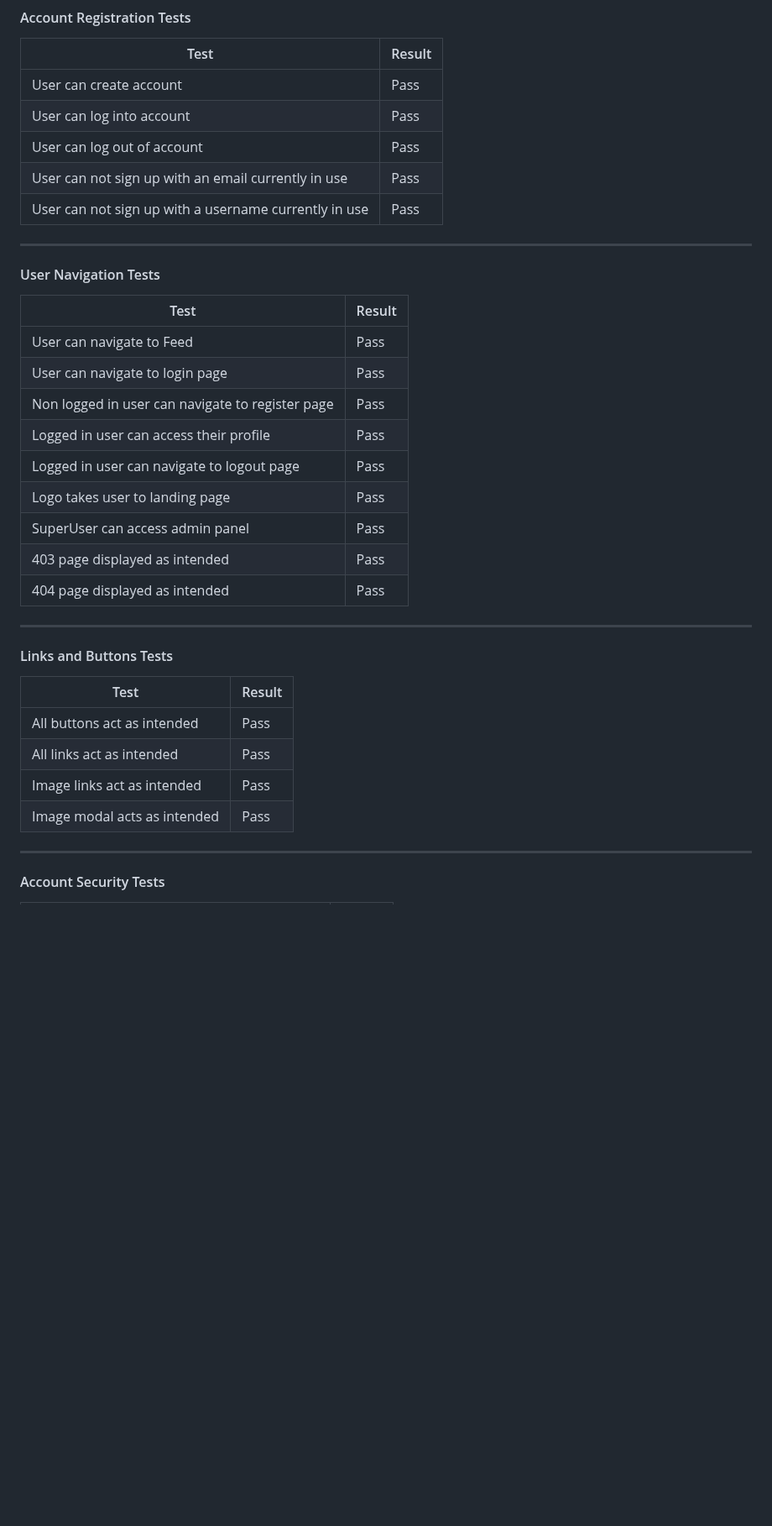
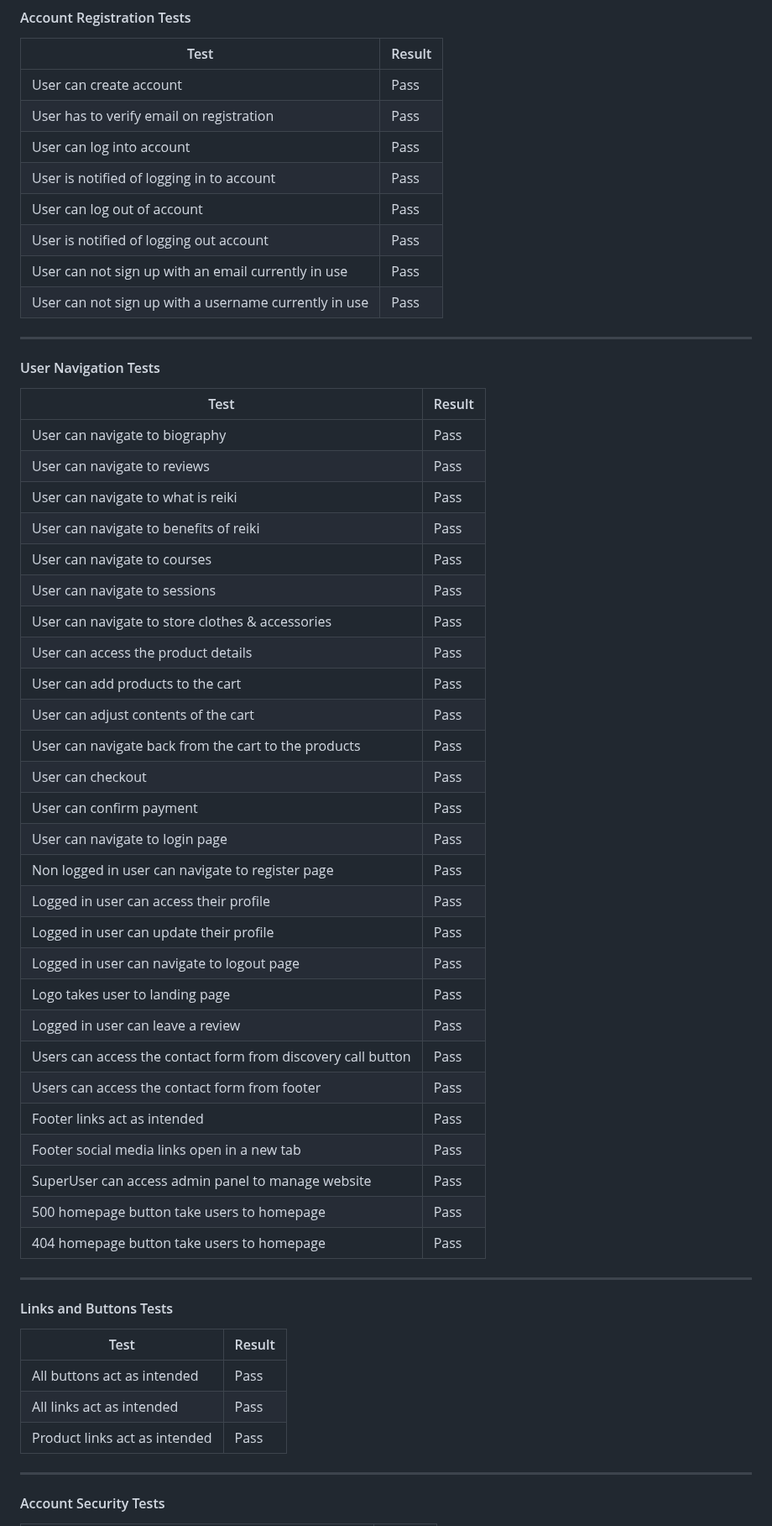
Before and after one commit to decant09/reiki, a Markdown page: README.md, the part around one of its changes. Shown at 84% size. GitHub-like rendering; blank space fills up the shorter version.

```diff
--- a/README.md
+++ b/README.md
@@ -620,8 +620,11 @@ Google Lighthouse was used to test for accessibility for each page.
 | Test |Result  |
 |--|--|
 | User can create account | Pass |
+| User has to verify email on registration | Pass |
 | User can log into account| Pass |
+| User is notified of logging in to account| Pass |
 | User can log out of account| Pass |
+| User is notified of logging out account| Pass |
 | User can not sign up with an email currently in use | Pass |
 | User can not sign up with a username currently in use | Pass |
 
@@ -631,15 +634,33 @@ Google Lighthouse was used to test for accessibility for each page.
 
 | Test |Result  |
 |--|--|
-| User can navigate to Feed | Pass |
+| User can navigate to biography | Pass |
+| User can navigate to reviews | Pass |
+| User can navigate to what is reiki | Pass |
+| User can navigate to benefits of reiki | Pass |
+| User can navigate to courses | Pass |
+| User can navigate to sessions | Pass |
+| User can navigate to store clothes & accessories | Pass |
+| User can access the product details | Pass |
+| User can add products to the cart | Pass |
+| User can adjust contents of the cart | Pass |
+| User can navigate back from the cart to the products | Pass |
+| User can checkout | Pass |
+| User can confirm payment | Pass |
 | User can navigate to login page | Pass |
 | Non logged in user can navigate to register page | Pass |
 | Logged in user can access their profile | Pass |
+| Logged in user can update their profile | Pass |
 | Logged in user can navigate to logout page | Pass |
 | Logo takes user to landing page | Pass |
-| SuperUser can access admin panel | Pass |
-| 403 page displayed as intended | Pass |
-| 404 page displayed as intended | Pass |
+| Logged in user can leave a review | Pass |
+| Users can access the contact form from discovery call button | Pass |
+| Users can access the contact form from footer | Pass |
+| Footer links act as intended | Pass |
+| Footer social media links open in a new tab | Pass |
+| SuperUser can access admin panel to manage website | Pass |
+| 500 homepage button take users to homepage | Pass |
+| 404 homepage button take users to homepage | Pass |
 
 ---
 
@@ -649,8 +670,8 @@ Google Lighthouse was used to test for accessibility for each page.
 |--|--|
 | All buttons act as intended | Pass |
 | All links act as intended | Pass |
-| Image links act as intended | Pass |
-| Image modal acts as intended | Pass |
+| Product links act as intended | Pass
+
 
 ---
 
```
Also changed, not shown: other parts of README.md (+32 -29 lines).
